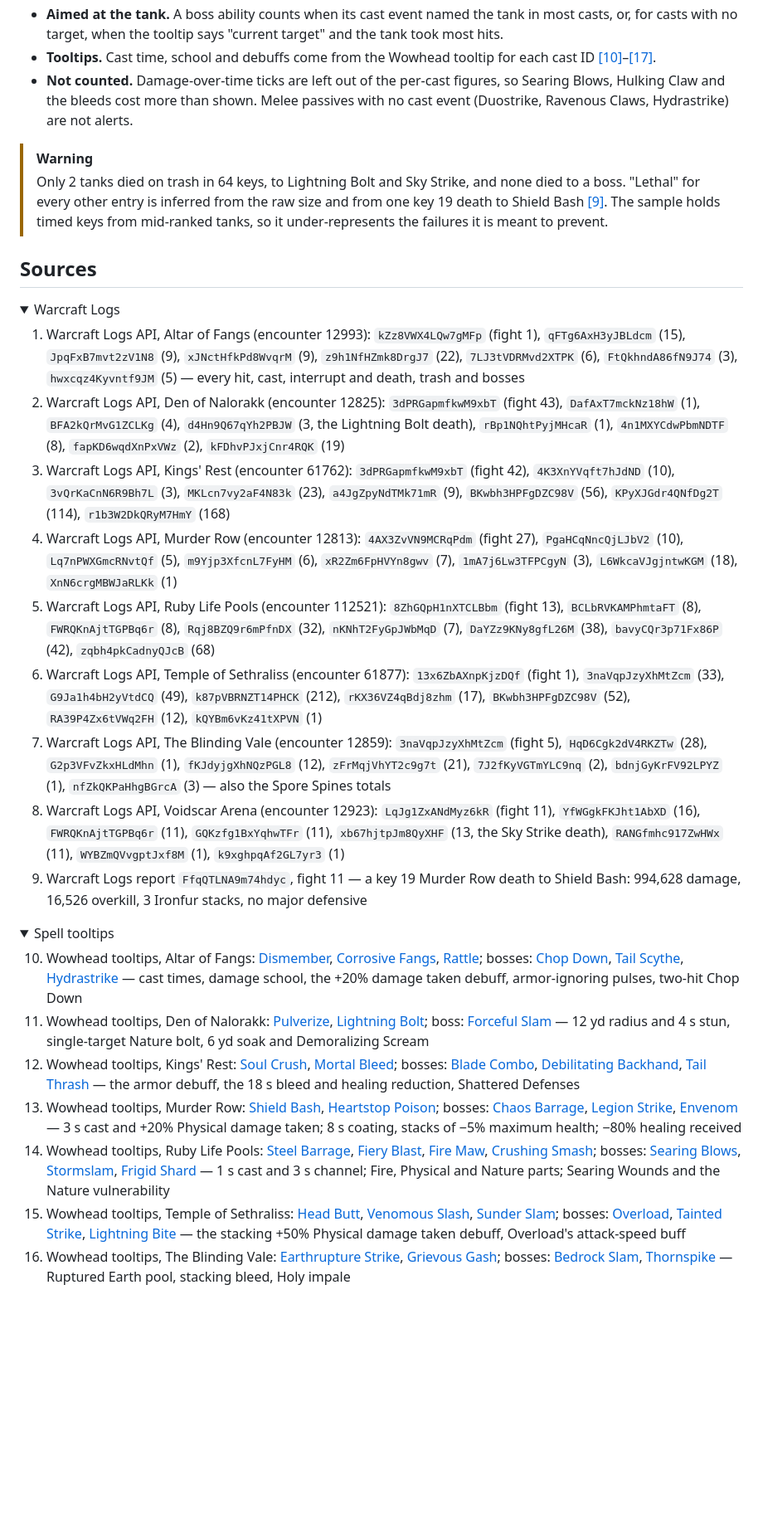
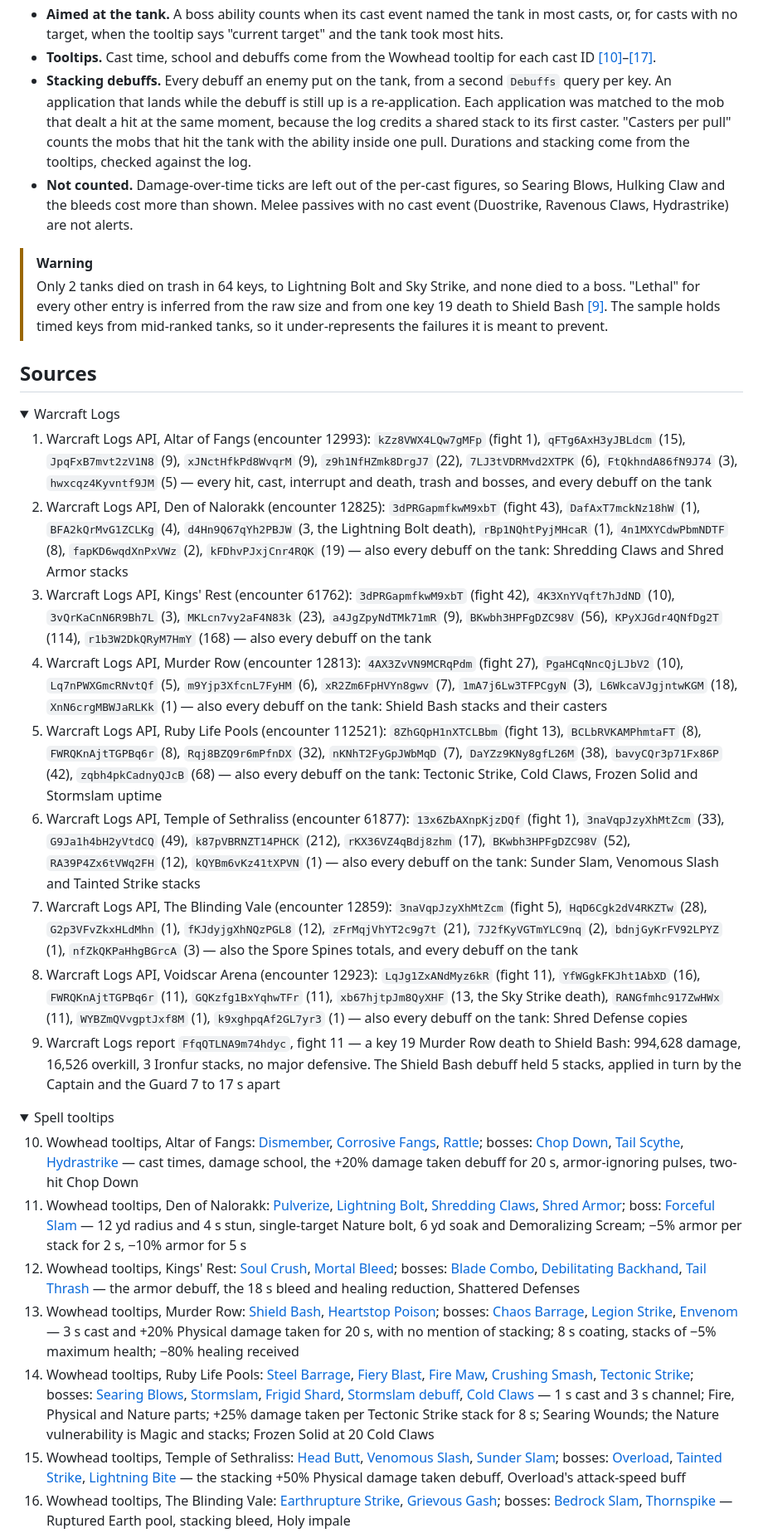
Before and after one commit to dtomlinson91/game-guides, a Markdown page: world-of-warcraft/mythic-plus/season-2-tank-busters.md, the part around one of its changes. Shown at 83% size. Rendered like a GitHub page; blank space fills up the shorter version.

Commit message:
docs(world-of-warcraft): update method and sources sections with debuff analysis and new references

```diff
--- a/world-of-warcraft/mythic-plus/season-2-tank-busters.md
+++ b/world-of-warcraft/mythic-plus/season-2-tank-busters.md
@@ -399,6 +400,13 @@ How the list was built, so it can be rebuilt next season. The
   "current target" and the tank took most hits.
 - **Tooltips.** Cast time, school and debuffs come from the Wowhead tooltip
   for each cast ID [[10]](#ref-10)–[[17]](#ref-17).
+- **Stacking debuffs.** Every debuff an enemy put on the tank, from a second
+  `Debuffs` query per key. An application that lands while the debuff is
+  still up is a re-application. Each application was matched to the mob that
+  dealt a hit at the same moment, because the log credits a shared stack to
+  its first caster. "Casters per pull" counts the mobs that hit the tank with
+  the ability inside one pull. Durations and stacking come from the tooltips,
+  checked against the log.
 - **Not counted.** Damage-over-time ticks are left out of the per-cast
   figures, so Searing Blows, Hulking Claw and the bleeds cost more than shown.
   Melee passives with no cast event (Duostrike, Ravenous Claws, Hydrastrike)
@@ -417,25 +425,25 @@ How the list was built, so it can be rebuilt next season. The
 <details open>
 <summary>Warcraft Logs</summary>
 
-1. <a id="ref-1"></a>Warcraft Logs API, Altar of Fangs (encounter 12993): `kZz8VWX4LQw7gMFp` (fight 1), `qFTg6AxH3yJBLdcm` (15), `JpqFxB7mvt2zV1N8` (9), `xJNctHfkPd8WvqrM` (9), `z9h1NfHZmk8DrgJ7` (22), `7LJ3tVDRMvd2XTPK` (6), `FtQkhndA86fN9J74` (3), `hwxcqz4Kyvntf9JM` (5) — every hit, cast, interrupt and death, trash and bosses
-2. <a id="ref-2"></a>Warcraft Logs API, Den of Nalorakk (encounter 12825): `3dPRGapmfkwM9xbT` (fight 43), `DafAxT7mckNz18hW` (1), `BFA2kQrMvG1ZCLKg` (4), `d4Hn9Q67qYh2PBJW` (3, the Lightning Bolt death), `rBp1NQhtPyjMHcaR` (1), `4n1MXYCdwPbmNDTF` (8), `fapKD6wqdXnPxVWz` (2), `kFDhvPJxjCnr4RQK` (19)
-3. <a id="ref-3"></a>Warcraft Logs API, Kings' Rest (encounter 61762): `3dPRGapmfkwM9xbT` (fight 42), `4K3XnYVqft7hJdND` (10), `3vQrKaCnN6R9Bh7L` (3), `MKLcn7vy2aF4N83k` (23), `a4JgZpyNdTMk71mR` (9), `BKwbh3HPFgDZC98V` (56), `KPyXJGdr4QNfDg2T` (114), `r1b3W2DkQRyM7HmY` (168)
-4. <a id="ref-4"></a>Warcraft Logs API, Murder Row (encounter 12813): `4AX3ZvVN9MCRqPdm` (fight 27), `PgaHCqNncQjLJbV2` (10), `Lq7nPWXGmcRNvtQf` (5), `m9Yjp3XfcnL7FyHM` (6), `xR2Zm6FpHVYn8gwv` (7), `1mA7j6Lw3TFPCgyN` (3), `L6WkcaVJgjntwKGM` (18), `XnN6crgMBWJaRLKk` (1)
-5. <a id="ref-5"></a>Warcraft Logs API, Ruby Life Pools (encounter 112521): `8ZhGQpH1nXTCLBbm` (fight 13), `BCLbRVKAMPhmtaFT` (8), `FWRQKnAjtTGPBq6r` (8), `Rqj8BZQ9r6mPfnDX` (32), `nKNhT2FyGpJWbMqD` (7), `DaYZz9KNy8gfL26M` (38), `bavyCQr3p71Fx86P` (42), `zqbh4pkCadnyQJcB` (68)
-6. <a id="ref-6"></a>Warcraft Logs API, Temple of Sethraliss (encounter 61877): `13x6ZbAXnpKjzDQf` (fight 1), `3naVqpJzyXhMtZcm` (33), `G9Ja1h4bH2yVtdCQ` (49), `k87pVBRNZT14PHCK` (212), `rKX36VZ4qBdj8zhm` (17), `BKwbh3HPFgDZC98V` (52), `RA39P4Zx6tVWq2FH` (12), `kQYBm6vKz41tXPVN` (1)
-7. <a id="ref-7"></a>Warcraft Logs API, The Blinding Vale (encounter 12859): `3naVqpJzyXhMtZcm` (fight 5), `HqD6Cgk2dV4RKZTw` (28), `G2p3VFvZkxHLdMhn` (1), `fKJdyjgXhNQzPGL8` (12), `zFrMqjVhYT2c9g7t` (21), `7J2fKyVGTmYLC9nq` (2), `bdnjGyKrFV92LPYZ` (1), `nfZkQKPaHhgBGrcA` (3) — also the Spore Spines totals
-8. <a id="ref-8"></a>Warcraft Logs API, Voidscar Arena (encounter 12923): `LqJg1ZxANdMyz6kR` (fight 11), `YfWGgkFKJht1AbXD` (16), `FWRQKnAjtTGPBq6r` (11), `GQKzfg1BxYqhwTFr` (11), `xb67hjtpJm8QyXHF` (13, the Sky Strike death), `RANGfmhc917ZwHWx` (11), `WYBZmQVvgptJxf8M` (1), `k9xghpqAf2GL7yr3` (1)
-9. <a id="ref-9"></a>Warcraft Logs report `FfqQTLNA9m74hdyc`, fight 11 — a key 19 Murder Row death to Shield Bash: 994,628 damage, 16,526 overkill, 3 Ironfur stacks, no major defensive
+1. <a id="ref-1"></a>Warcraft Logs API, Altar of Fangs (encounter 12993): `kZz8VWX4LQw7gMFp` (fight 1), `qFTg6AxH3yJBLdcm` (15), `JpqFxB7mvt2zV1N8` (9), `xJNctHfkPd8WvqrM` (9), `z9h1NfHZmk8DrgJ7` (22), `7LJ3tVDRMvd2XTPK` (6), `FtQkhndA86fN9J74` (3), `hwxcqz4Kyvntf9JM` (5) — every hit, cast, interrupt and death, trash and bosses, and every debuff on the tank
+2. <a id="ref-2"></a>Warcraft Logs API, Den of Nalorakk (encounter 12825): `3dPRGapmfkwM9xbT` (fight 43), `DafAxT7mckNz18hW` (1), `BFA2kQrMvG1ZCLKg` (4), `d4Hn9Q67qYh2PBJW` (3, the Lightning Bolt death), `rBp1NQhtPyjMHcaR` (1), `4n1MXYCdwPbmNDTF` (8), `fapKD6wqdXnPxVWz` (2), `kFDhvPJxjCnr4RQK` (19) — also every debuff on the tank: Shredding Claws and Shred Armor stacks
+3. <a id="ref-3"></a>Warcraft Logs API, Kings' Rest (encounter 61762): `3dPRGapmfkwM9xbT` (fight 42), `4K3XnYVqft7hJdND` (10), `3vQrKaCnN6R9Bh7L` (3), `MKLcn7vy2aF4N83k` (23), `a4JgZpyNdTMk71mR` (9), `BKwbh3HPFgDZC98V` (56), `KPyXJGdr4QNfDg2T` (114), `r1b3W2DkQRyM7HmY` (168) — also every debuff on the tank
+4. <a id="ref-4"></a>Warcraft Logs API, Murder Row (encounter 12813): `4AX3ZvVN9MCRqPdm` (fight 27), `PgaHCqNncQjLJbV2` (10), `Lq7nPWXGmcRNvtQf` (5), `m9Yjp3XfcnL7FyHM` (6), `xR2Zm6FpHVYn8gwv` (7), `1mA7j6Lw3TFPCgyN` (3), `L6WkcaVJgjntwKGM` (18), `XnN6crgMBWJaRLKk` (1) — also every debuff on the tank: Shield Bash stacks and their casters
+5. <a id="ref-5"></a>Warcraft Logs API, Ruby Life Pools (encounter 112521): `8ZhGQpH1nXTCLBbm` (fight 13), `BCLbRVKAMPhmtaFT` (8), `FWRQKnAjtTGPBq6r` (8), `Rqj8BZQ9r6mPfnDX` (32), `nKNhT2FyGpJWbMqD` (7), `DaYZz9KNy8gfL26M` (38), `bavyCQr3p71Fx86P` (42), `zqbh4pkCadnyQJcB` (68) — also every debuff on the tank: Tectonic Strike, Cold Claws, Frozen Solid and Stormslam uptime
+6. <a id="ref-6"></a>Warcraft Logs API, Temple of Sethraliss (encounter 61877): `13x6ZbAXnpKjzDQf` (fight 1), `3naVqpJzyXhMtZcm` (33), `G9Ja1h4bH2yVtdCQ` (49), `k87pVBRNZT14PHCK` (212), `rKX36VZ4qBdj8zhm` (17), `BKwbh3HPFgDZC98V` (52), `RA39P4Zx6tVWq2FH` (12), `kQYBm6vKz41tXPVN` (1) — also every debuff on the tank: Sunder Slam, Venomous Slash and Tainted Strike stacks
+7. <a id="ref-7"></a>Warcraft Logs API, The Blinding Vale (encounter 12859): `3naVqpJzyXhMtZcm` (fight 5), `HqD6Cgk2dV4RKZTw` (28), `G2p3VFvZkxHLdMhn` (1), `fKJdyjgXhNQzPGL8` (12), `zFrMqjVhYT2c9g7t` (21), `7J2fKyVGTmYLC9nq` (2), `bdnjGyKrFV92LPYZ` (1), `nfZkQKPaHhgBGrcA` (3) — also the Spore Spines totals, and every debuff on the tank
+8. <a id="ref-8"></a>Warcraft Logs API, Voidscar Arena (encounter 12923): `LqJg1ZxANdMyz6kR` (fight 11), `YfWGgkFKJht1AbXD` (16), `FWRQKnAjtTGPBq6r` (11), `GQKzfg1BxYqhwTFr` (11), `xb67hjtpJm8QyXHF` (13, the Sky Strike death), `RANGfmhc917ZwHWx` (11), `WYBZmQVvgptJxf8M` (1), `k9xghpqAf2GL7yr3` (1) — also every debuff on the tank: Shred Defense copies
+9. <a id="ref-9"></a>Warcraft Logs report `FfqQTLNA9m74hdyc`, fight 11 — a key 19 Murder Row death to Shield Bash: 994,628 damage, 16,526 overkill, 3 Ironfur stacks, no major defensive. The Shield Bash debuff held 5 stacks, applied in turn by the Captain and the Guard 7 to 17 s apart
 
 </details>
 
 <details open>
 <summary>Spell tooltips</summary>
 
-10. <a id="ref-10"></a>Wowhead tooltips, Altar of Fangs: [Dismember](https://www.wowhead.com/spell=1306911), [Corrosive Fangs](https://www.wowhead.com/spell=1294845), [Rattle](https://www.wowhead.com/spell=1294849); bosses: [Chop Down](https://www.wowhead.com/spell=1301350), [Tail Scythe](https://www.wowhead.com/spell=1298949), [Hydrastrike](https://www.wowhead.com/spell=1298683) — cast times, damage school, the +20% damage taken debuff, armor-ignoring pulses, two-hit Chop Down
-11. <a id="ref-11"></a>Wowhead tooltips, Den of Nalorakk: [Pulverize](https://www.wowhead.com/spell=1240280), [Lightning Bolt](https://www.wowhead.com/spell=1246687); boss: [Forceful Slam](https://www.wowhead.com/spell=1297797) — 12 yd radius and 4 s stun, single-target Nature bolt, 6 yd soak and Demoralizing Scream
+10. <a id="ref-10"></a>Wowhead tooltips, Altar of Fangs: [Dismember](https://www.wowhead.com/spell=1306911), [Corrosive Fangs](https://www.wowhead.com/spell=1294845), [Rattle](https://www.wowhead.com/spell=1294849); bosses: [Chop Down](https://www.wowhead.com/spell=1301350), [Tail Scythe](https://www.wowhead.com/spell=1298949), [Hydrastrike](https://www.wowhead.com/spell=1298683) — cast times, damage school, the +20% damage taken debuff for 20 s, armor-ignoring pulses, two-hit Chop Down
+11. <a id="ref-11"></a>Wowhead tooltips, Den of Nalorakk: [Pulverize](https://www.wowhead.com/spell=1240280), [Lightning Bolt](https://www.wowhead.com/spell=1246687), [Shredding Claws](https://www.wowhead.com/spell=1238247), [Shred Armor](https://www.wowhead.com/spell=1311695); boss: [Forceful Slam](https://www.wowhead.com/spell=1297797) — 12 yd radius and 4 s stun, single-target Nature bolt, 6 yd soak and Demoralizing Scream; −5% armor per stack for 2 s, −10% armor for 5 s
 12. <a id="ref-12"></a>Wowhead tooltips, Kings' Rest: [Soul Crush](https://www.wowhead.com/spell=1302028), [Mortal Bleed](https://www.wowhead.com/spell=1297918); bosses: [Blade Combo](https://www.wowhead.com/spell=268586), [Debilitating Backhand](https://www.wowhead.com/spell=266237), [Tail Thrash](https://www.wowhead.com/spell=265910) — the armor debuff, the 18 s bleed and healing reduction, Shattered Defenses
-13. <a id="ref-13"></a>Wowhead tooltips, Murder Row: [Shield Bash](https://www.wowhead.com/spell=1216529), [Heartstop Poison](https://www.wowhead.com/spell=1216589); bosses: [Chaos Barrage](https://www.wowhead.com/spell=1230298), [Legion Strike](https://www.wowhead.com/spell=473898), [Envenom](https://www.wowhead.com/spell=1222795) — 3 s cast and +20% Physical damage taken; 8 s coating, stacks of −5% maximum health; −80% healing received
-14. <a id="ref-14"></a>Wowhead tooltips, Ruby Life Pools: [Steel Barrage](https://www.wowhead.com/spell=372047), [Fiery Blast](https://www.wowhead.com/spell=1305955), [Fire Maw](https://www.wowhead.com/spell=392394), [Crushing Smash](https://www.wowhead.com/spell=372730); bosses: [Searing Blows](https://www.wowhead.com/spell=372858), [Stormslam](https://www.wowhead.com/spell=381512), [Frigid Shard](https://www.wowhead.com/spell=372808) — 1 s cast and 3 s channel; Fire, Physical and Nature parts; Searing Wounds and the Nature vulnerability
+13. <a id="ref-13"></a>Wowhead tooltips, Murder Row: [Shield Bash](https://www.wowhead.com/spell=1216529), [Heartstop Poison](https://www.wowhead.com/spell=1216589); bosses: [Chaos Barrage](https://www.wowhead.com/spell=1230298), [Legion Strike](https://www.wowhead.com/spell=473898), [Envenom](https://www.wowhead.com/spell=1222795) — 3 s cast and +20% Physical damage taken for 20 s, with no mention of stacking; 8 s coating, stacks of −5% maximum health; −80% healing received
+14. <a id="ref-14"></a>Wowhead tooltips, Ruby Life Pools: [Steel Barrage](https://www.wowhead.com/spell=372047), [Fiery Blast](https://www.wowhead.com/spell=1305955), [Fire Maw](https://www.wowhead.com/spell=392394), [Crushing Smash](https://www.wowhead.com/spell=372730), [Tectonic Strike](https://www.wowhead.com/spell=1305225); bosses: [Searing Blows](https://www.wowhead.com/spell=372858), [Stormslam](https://www.wowhead.com/spell=381512), [Frigid Shard](https://www.wowhead.com/spell=372808), [Stormslam debuff](https://www.wowhead.com/spell=381515), [Cold Claws](https://www.wowhead.com/spell=1305234) — 1 s cast and 3 s channel; Fire, Physical and Nature parts; +25% damage taken per Tectonic Strike stack for 8 s; Searing Wounds; the Nature vulnerability is Magic and stacks; Frozen Solid at 20 Cold Claws
 15. <a id="ref-15"></a>Wowhead tooltips, Temple of Sethraliss: [Head Butt](https://www.wowhead.com/spell=272654), [Venomous Slash](https://www.wowhead.com/spell=1303443), [Sunder Slam](https://www.wowhead.com/spell=1291468); bosses: [Overload](https://www.wowhead.com/spell=1288428), [Tainted Strike](https://www.wowhead.com/spell=1300803), [Lightning Bite](https://www.wowhead.com/spell=1290797) — the stacking +50% Physical damage taken debuff, Overload's attack-speed buff
 16. <a id="ref-16"></a>Wowhead tooltips, The Blinding Vale: [Earthrupture Strike](https://www.wowhead.com/spell=1237855), [Grievous Gash](https://www.wowhead.com/spell=1242135); bosses: [Bedrock Slam](https://www.wowhead.com/spell=1234753), [Thornspike](https://www.wowhead.com/spell=1247685) — Ruptured Earth pool, stacking bleed, Holy impale
```
Also changed, not shown: other parts of world-of-warcraft/mythic-plus/season-2-tank-busters.md (+12 -4 lines).
